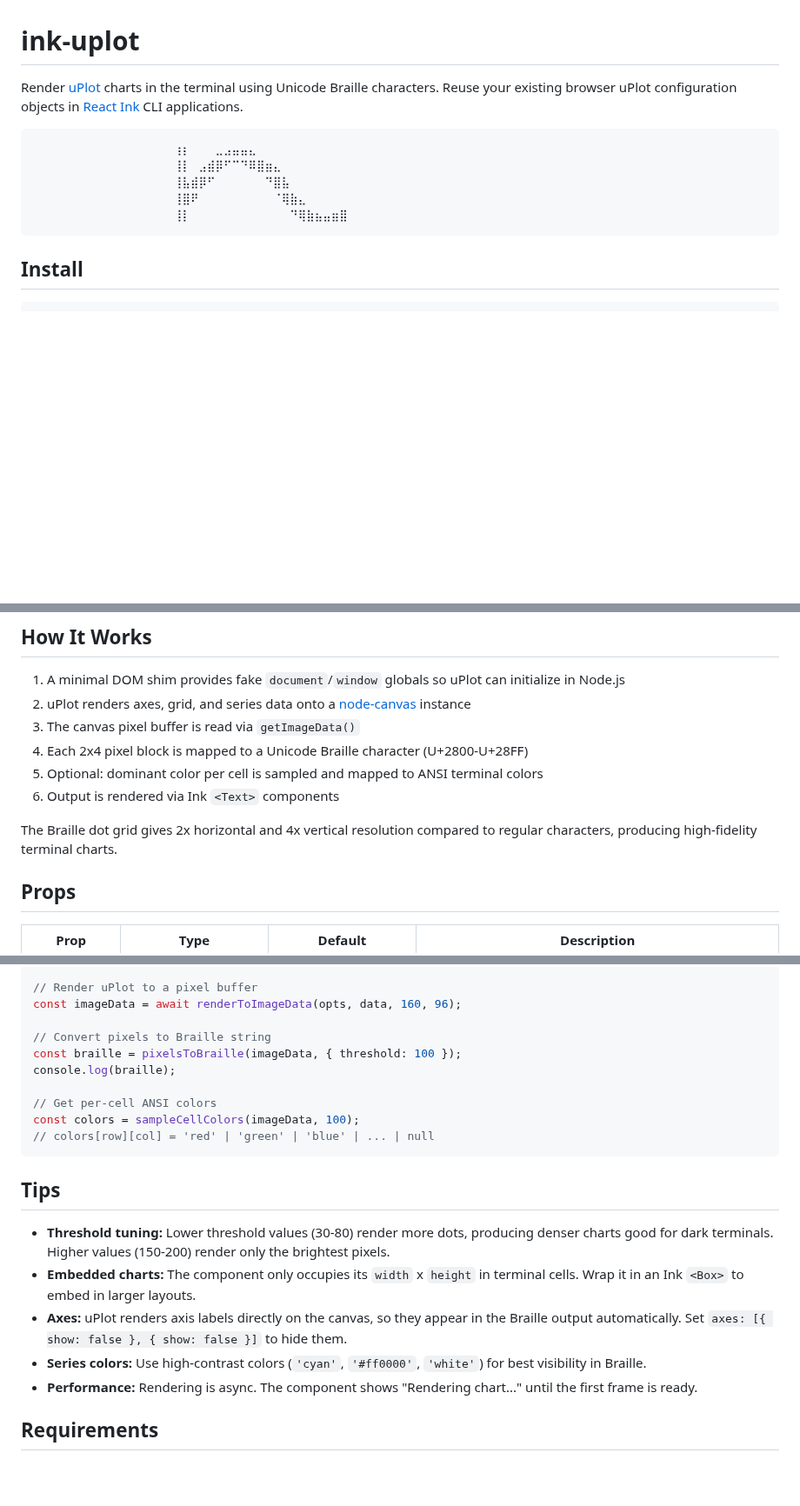
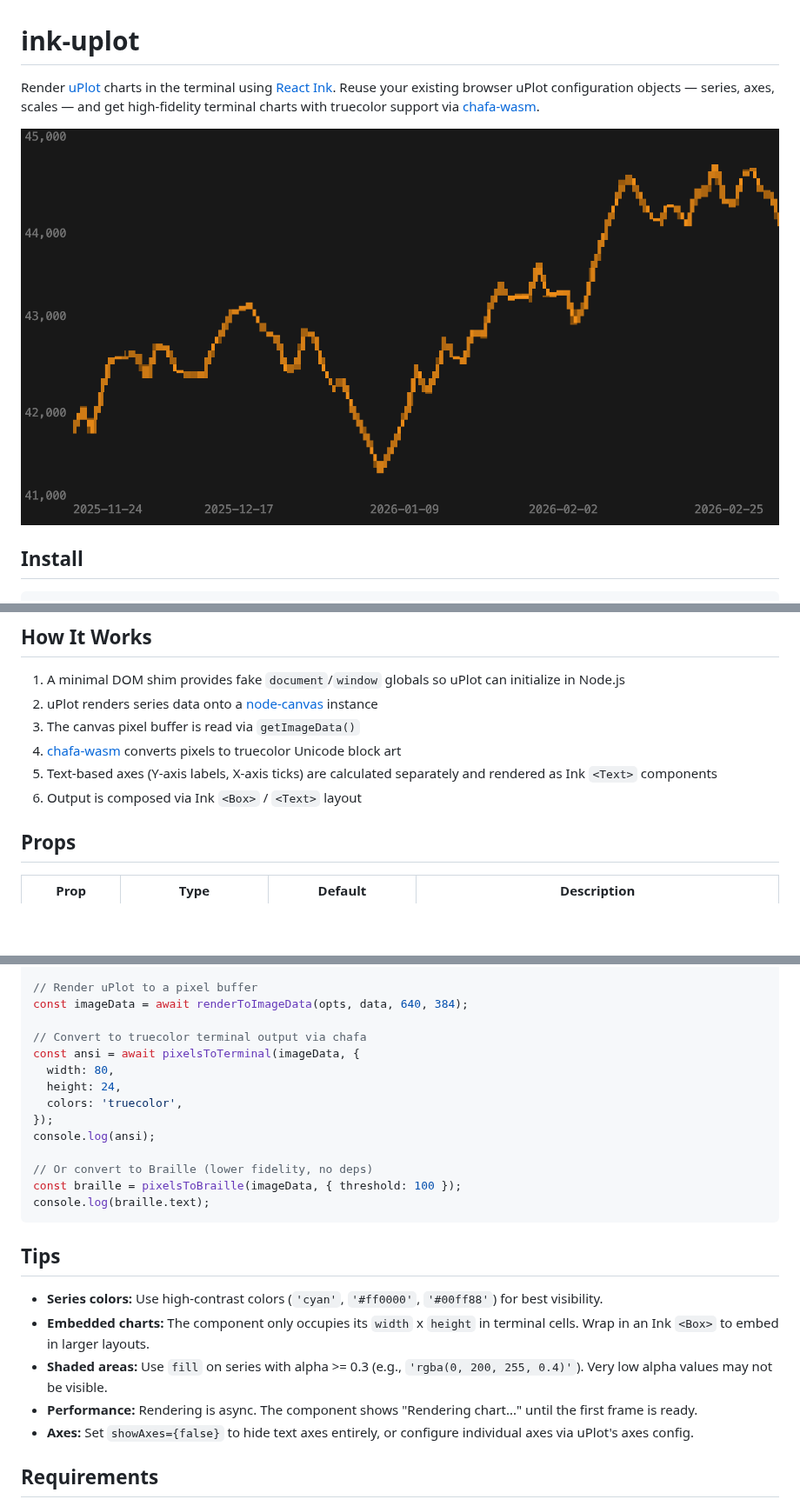
Before and after one commit to planadecu/ink-uplot, a Markdown page: README.md, 3 parts joined by grey strips. Shown at 87% size. Drawn GitHub-style; pictures changed too: assets/timestamps.png (added); blank space fills up the shorter version.

````diff
--- a/README.md
+++ b/README.md
@@ -1,14 +1,8 @@
 # ink-uplot
 
-Render [uPlot](https://github.com/leeoniya/uPlot) charts in the terminal using Unicode Braille characters. Reuse your existing browser uPlot configuration objects in [React Ink](https://github.com/vadimdemedes/ink) CLI applications.
+Render [uPlot](https://github.com/leeoniya/uPlot) charts in the terminal using [React Ink](https://github.com/vadimdemedes/ink). Reuse your existing browser uPlot configuration objects — series, axes, scales — and get high-fidelity terminal charts with truecolor support via [chafa-wasm](https://github.com/nicholasgasior/chafa-wasm).
 
-```
-⠀⠀⠀⠀⠀⠀⠀⠀⠀⠀⠀⠀⠀⠀⠀⠀⠀⢰⡆⠀⠀⠀⣀⣠⣤⣤⣄⠀⠀⠀⠀⠀⠀⠀⠀⠀⠀⠀
-⠀⠀⠀⠀⠀⠀⠀⠀⠀⠀⠀⠀⠀⠀⠀⠀⠀⢸⡇⠀⣠⣾⡿⠋⠉⠙⠿⣿⣶⣄⠀⠀⠀⠀⠀⠀⠀⠀
-⠀⠀⠀⠀⠀⠀⠀⠀⠀⠀⠀⠀⠀⠀⠀⠀⠀⢸⣧⣾⡿⠋⠀⠀⠀⠀⠀⠀⠙⣿⣧⠀⠀⠀⠀⠀⠀⠀
-⠀⠀⠀⠀⠀⠀⠀⠀⠀⠀⠀⠀⠀⠀⠀⠀⠀⢸⣿⠟⠀⠀⠀⠀⠀⠀⠀⠀⠀⠈⢿⣷⣄⠀⠀⠀⠀⠀
-⠀⠀⠀⠀⠀⠀⠀⠀⠀⠀⠀⠀⠀⠀⠀⠀⠀⢸⡇⠀⠀⠀⠀⠀⠀⠀⠀⠀⠀⠀⠀⠙⢿⣷⣦⣤⣶⣿
-```
+![Timestamps chart — 90-day time series with date X-axis](assets/timestamps.png)
 
 ## Install
 
@@ -51,13 +45,11 @@ render(<App />);
 ## How It Works
 
 1. A minimal DOM shim provides fake `document`/`window` globals so uPlot can initialize in Node.js
-2. uPlot renders axes, grid, and series data onto a [node-canvas](https://github.com/Automattic/node-canvas) instance
+2. uPlot renders series data onto a [node-canvas](https://github.com/Automattic/node-canvas) instance
 3. The canvas pixel buffer is read via `getImageData()`
-4. Each 2x4 pixel block is mapped to a Unicode Braille character (U+2800-U+28FF)
-5. Optional: dominant color per cell is sampled and mapped to ANSI terminal colors
-6. Output is rendered via Ink `<Text>` components
-
-The Braille dot grid gives 2x horizontal and 4x vertical resolution compared to regular characters, producing high-fidelity terminal charts.
+4. [chafa-wasm](https://github.com/nicholasgasior/chafa-wasm) converts pixels to truecolor Unicode block art
+5. Text-based axes (Y-axis labels, X-axis ticks) are calculated separately and rendered as Ink `<Text>` components
+6. Output is composed via Ink `<Box>` / `<Text>` layout
 
 ## Props
 
@@ -80,23 +101,27 @@ import { renderToImageData, pixelsToBraille, sampleCellColors } from 'ink-uplot'
 
 // Render uPlot to a pixel buffer
-const imageData = await renderToImageData(opts, data, 160, 96);
+const imageData = await renderToImageData(opts, data, 640, 384);
 
-// Convert pixels to Braille string
+// Convert to truecolor terminal output via chafa
+const ansi = await pixelsToTerminal(imageData, {
+  width: 80,
+  height: 24,
+  colors: 'truecolor',
+});
+console.log(ansi);
+
+// Or convert to Braille (lower fidelity, no deps)
 const braille = pixelsToBraille(imageData, { threshold: 100 });
-console.log(braille);
-
-// Get per-cell ANSI colors
-const colors = sampleCellColors(imageData, 100);
-// colors[row][col] = 'red' | 'green' | 'blue' | ... | null
+console.log(braille.text);
 ```
 
 ## Tips
 
-- **Threshold tuning:** Lower threshold values (30-80) render more dots, producing denser charts good for dark terminals. Higher values (150-200) render only the brightest pixels.
-- **Embedded charts:** The component only occupies its `width` x `height` in terminal cells. Wrap it in an Ink `<Box>` to embed in larger layouts.
-- **Axes:** uPlot renders axis labels directly on the canvas, so they appear in the Braille output automatically. Set `axes: [{ show: false }, { show: false }]` to hide them.
-- **Series colors:** Use high-contrast colors (`'cyan'`, `'#ff0000'`, `'white'`) for best visibility in Braille.
+- **Series colors:** Use high-contrast colors (`'cyan'`, `'#ff0000'`, `'#00ff88'`) for best visibility.
+- **Embedded charts:** The component only occupies its `width` x `height` in terminal cells. Wrap in an Ink `<Box>` to embed in larger layouts.
+- **Shaded areas:** Use `fill` on series with alpha >= 0.3 (e.g., `'rgba(0, 200, 255, 0.4)'`). Very low alpha values may not be visible.
 - **Performance:** Rendering is async. The component shows "Rendering chart..." until the first frame is ready.
+- **Axes:** Set `showAxes={false}` to hide text axes entirely, or configure individual axes via uPlot's axes config.
 
 ## Requirements
 
````
Also changed, not shown: other parts of README.md (+31 -2 lines), CLAUDE.md (+33 -9 lines), assets/live-trading.png (added), assets/shaded-area.png (added), 8 other files.
